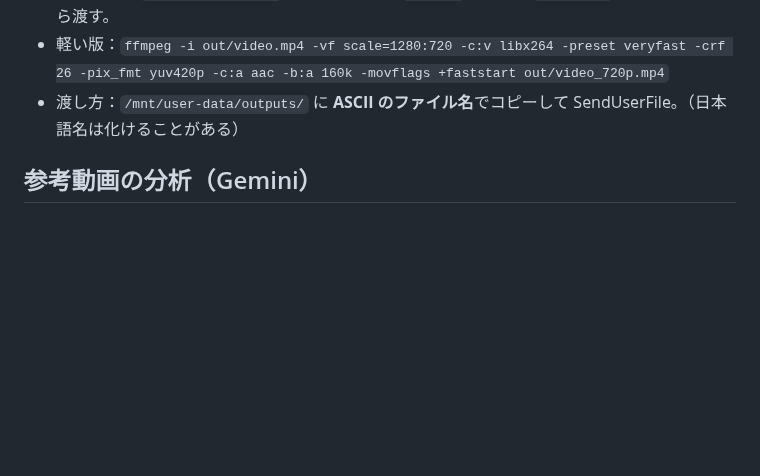
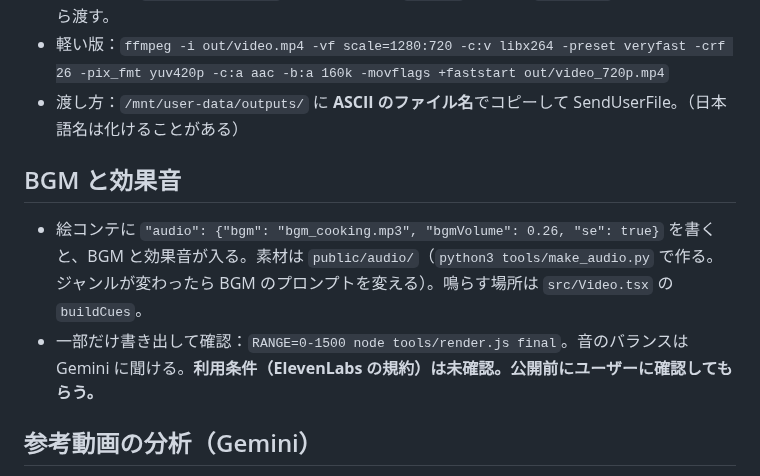
Before and after one commit to kokeko2ko-ui/my-project, a Markdown page: .claude/skills/anime-explainer-video.md, the part around the change. Drawn GitHub-style; blank space fills up the shorter version.

Commit message:
資料を現状に合わせる：BGM・効果音は追加済み、人の耳での確認と利用条件の確認は未
Co-Authored-By: Claude Sonnet 5.5 <noreply@anthropic.com>
Claude-Session: https://claude.ai/code/session_01Kxrtb4HtJC7UqMBkBGGEhX

```diff
--- a/.claude/skills/anime-explainer-video.md
+++ b/.claude/skills/anime-explainer-video.md
@@ -100,6 +100,10 @@ node tools/render.js final         # 本番 1920x1080（約20分／6分動画。
 - 軽い版：`ffmpeg -i out/video.mp4 -vf scale=1280:720 -c:v libx264 -preset veryfast -crf 26 -pix_fmt yuv420p -c:a aac -b:a 160k -movflags +faststart out/video_720p.mp4`
 - 渡し方：`/mnt/user-data/outputs/` に **ASCII のファイル名**でコピーして SendUserFile。（日本語名は化けることがある）
 
+## BGM と効果音
+- 絵コンテに `"audio": {"bgm": "bgm_cooking.mp3", "bgmVolume": 0.26, "se": true}` を書くと、BGM と効果音が入る。素材は `public/audio/`（`python3 tools/make_audio.py` で作る。ジャンルが変わったら BGM のプロンプトを変える）。鳴らす場所は `src/Video.tsx` の `buildCues`。
+- 一部だけ書き出して確認：`RANGE=0-1500 node tools/render.js final`。音のバランスは Gemini に聞ける。**利用条件（ElevenLabs の規約）は未確認。公開前にユーザーに確認してもらう。**
+
 ## 参考動画の分析（Gemini）
 - Claude は動画を見られない。参考にする動画（YouTube）は、`python3 tools/gemini_video.py <URL> --out docs/参考動画/<id>_分析.md` で Gemini に分析させる（構成・話し方・テロップ・BGM・効果音・事実）。使い方・モデル・キーは `docs/参考動画の分析_Gemini.md`。
 - 結果は**モデルの出力**。事実・数値は確認する。台詞・口癖・見た目は真似しない。
```
Also changed, not shown: anime_explainer_apple/docs/参考動画の分析_Gemini.md (+1 -1 lines), anime_explainer_apple/docs/引き継ぎ.md (+8 -2 lines).
